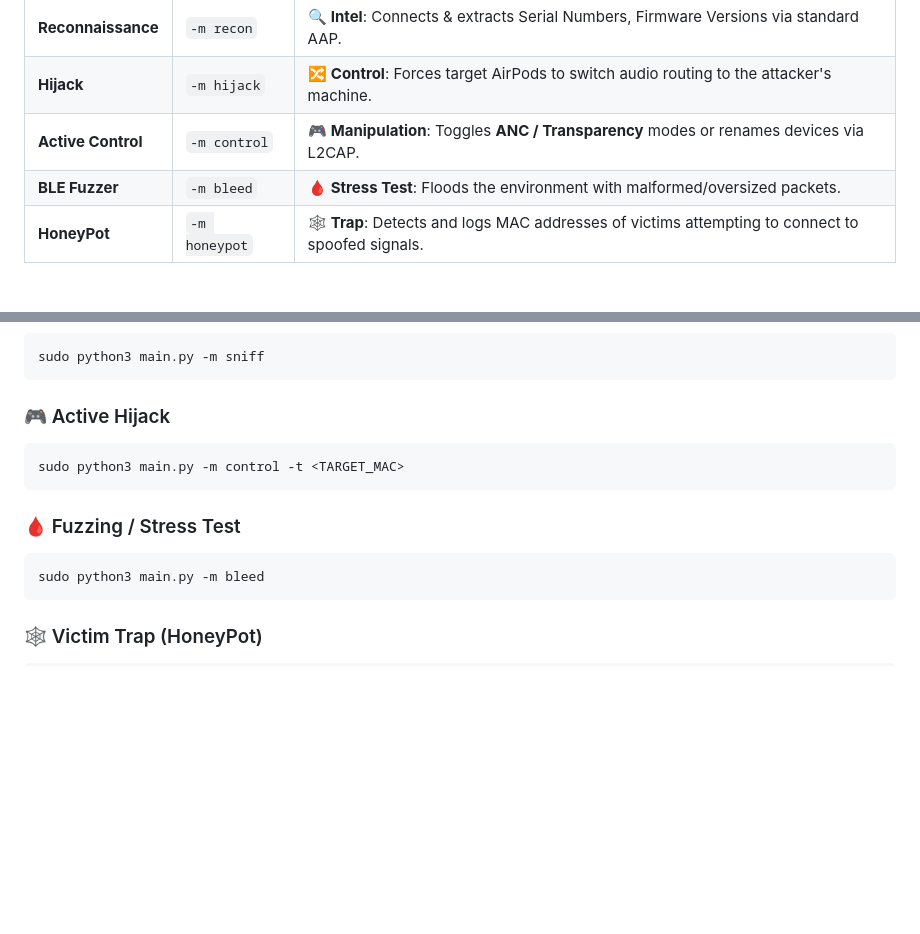
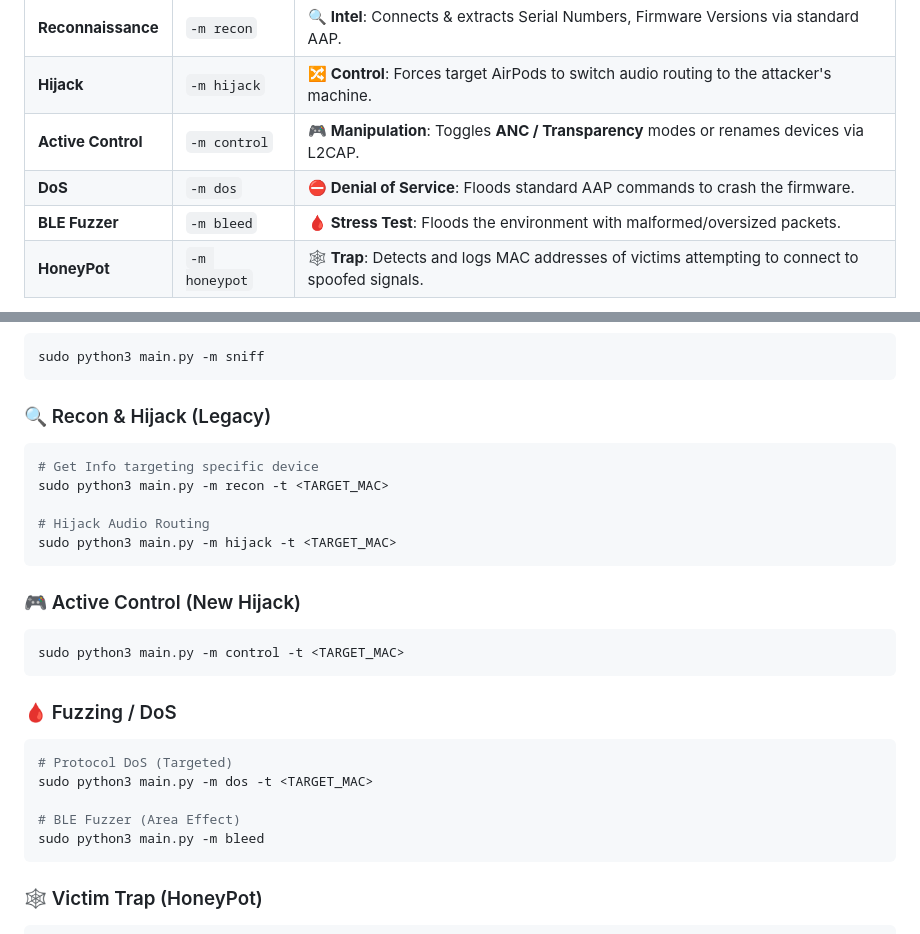
Before and after one commit to ThemeHackers/APRPT, a Markdown page: README.md, 2 parts joined by grey strips. Rendered like a GitHub page; blank space fills up the shorter version.

Commit message:
APRPT: Update README.md

````diff
--- a/README.md
+++ b/README.md
@@ -29,6 +29,7 @@ This project fuses two distinct research philosophies into one offensive toolkit
 | **Reconnaissance** | `-m recon` | 🔍 **Intel**: Connects & extracts Serial Numbers, Firmware Versions via standard AAP. |
 | **Hijack** | `-m hijack` | 🔀 **Control**: Forces target AirPods to switch audio routing to the attacker's machine. |
 | **Active Control** | `-m control` | 🎮 **Manipulation**: Toggles **ANC / Transparency** modes or renames devices via L2CAP. |
+| **DoS** | `-m dos` | ⛔ **Denial of Service**: Floods standard AAP commands to crash the firmware. |
 | **BLE Fuzzer** | `-m bleed` | 🩸 **Stress Test**: Floods the environment with malformed/oversized packets. |
 | **HoneyPot** | `-m honeypot` | 🕸️ **Trap**: Detects and logs MAC addresses of victims attempting to connect to spoofed signals. |
 
@@ -93,13 +94,26 @@ sudo python3 main.py -m advertise -M "AirPods Max"
 sudo python3 main.py -m sniff
 ```
 
-### 🎮 Active Hijack
+### 🔍 Recon & Hijack (Legacy)
+```bash
+# Get Info targeting specific device
+sudo python3 main.py -m recon -t <TARGET_MAC>
+
+# Hijack Audio Routing
+sudo python3 main.py -m hijack -t <TARGET_MAC>
+```
+
+### 🎮 Active Control (New Hijack)
 ```bash
 sudo python3 main.py -m control -t <TARGET_MAC>
 ```
 
-### 🩸 Fuzzing / Stress Test
+### 🩸 Fuzzing / DoS
 ```bash
+# Protocol DoS (Targeted)
+sudo python3 main.py -m dos -t <TARGET_MAC>
+
+# BLE Fuzzer (Area Effect)
 sudo python3 main.py -m bleed
 ```
 
````
